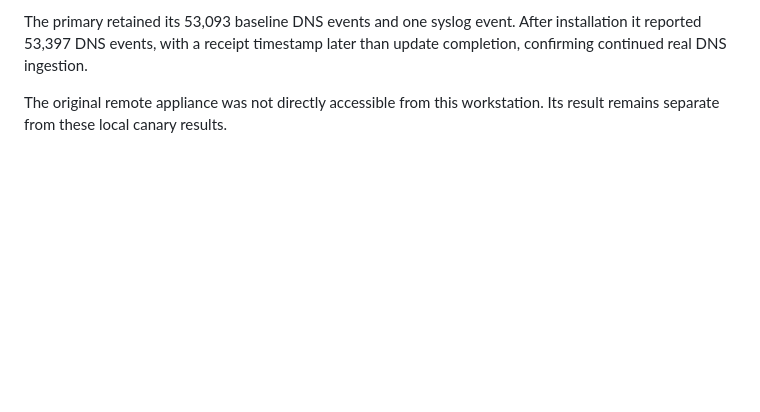
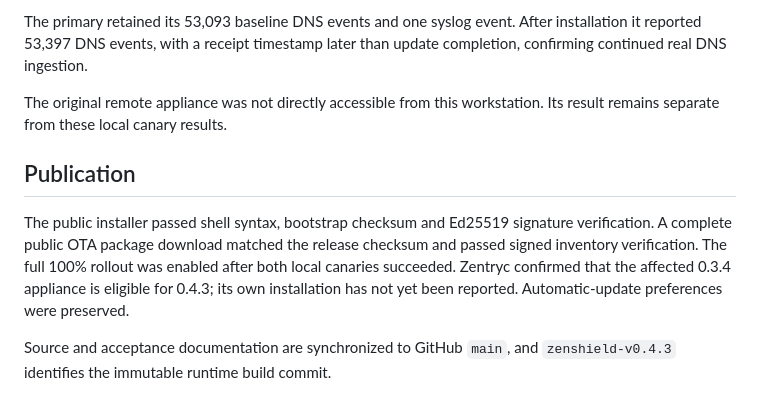
Before and after one commit to khuram2025/netlogs, a Markdown page: docs/zenshield/RELEASE-0.4.3.md, the part around the change. Drawn GitHub-style; blank space fills up the shorter version.

Commit message:
Record verified public 0.4.3 downloads and full rollout

```diff
--- a/docs/zenshield/RELEASE-0.4.3.md
+++ b/docs/zenshield/RELEASE-0.4.3.md
@@ -107,3 +107,15 @@ later than update completion, confirming continued real DNS ingestion.
 
 The original remote appliance was not directly accessible from this
 workstation. Its result remains separate from these local canary results.
+
+## Publication
+
+The public installer passed shell syntax, bootstrap checksum and Ed25519
+signature verification. A complete public OTA package download matched the
+release checksum and passed signed inventory verification. The full 100%
+rollout was enabled after both local canaries succeeded. Zentryc confirmed
+that the affected 0.3.4 appliance is eligible for 0.4.3; its own installation
+has not yet been reported. Automatic-update preferences were preserved.
+
+Source and acceptance documentation are synchronized to GitHub `main`, and
+`zenshield-v0.4.3` identifies the immutable runtime build commit.
```
